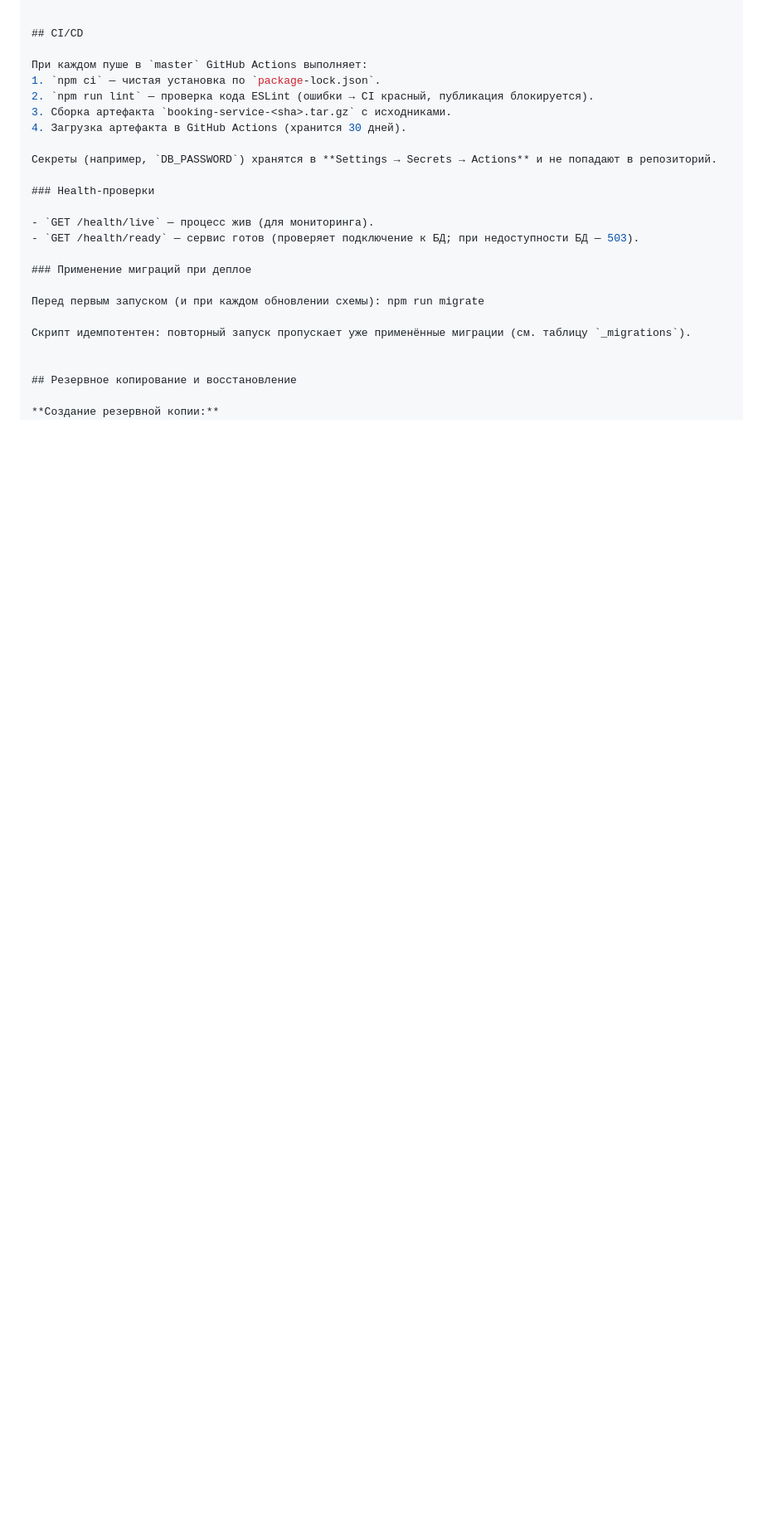
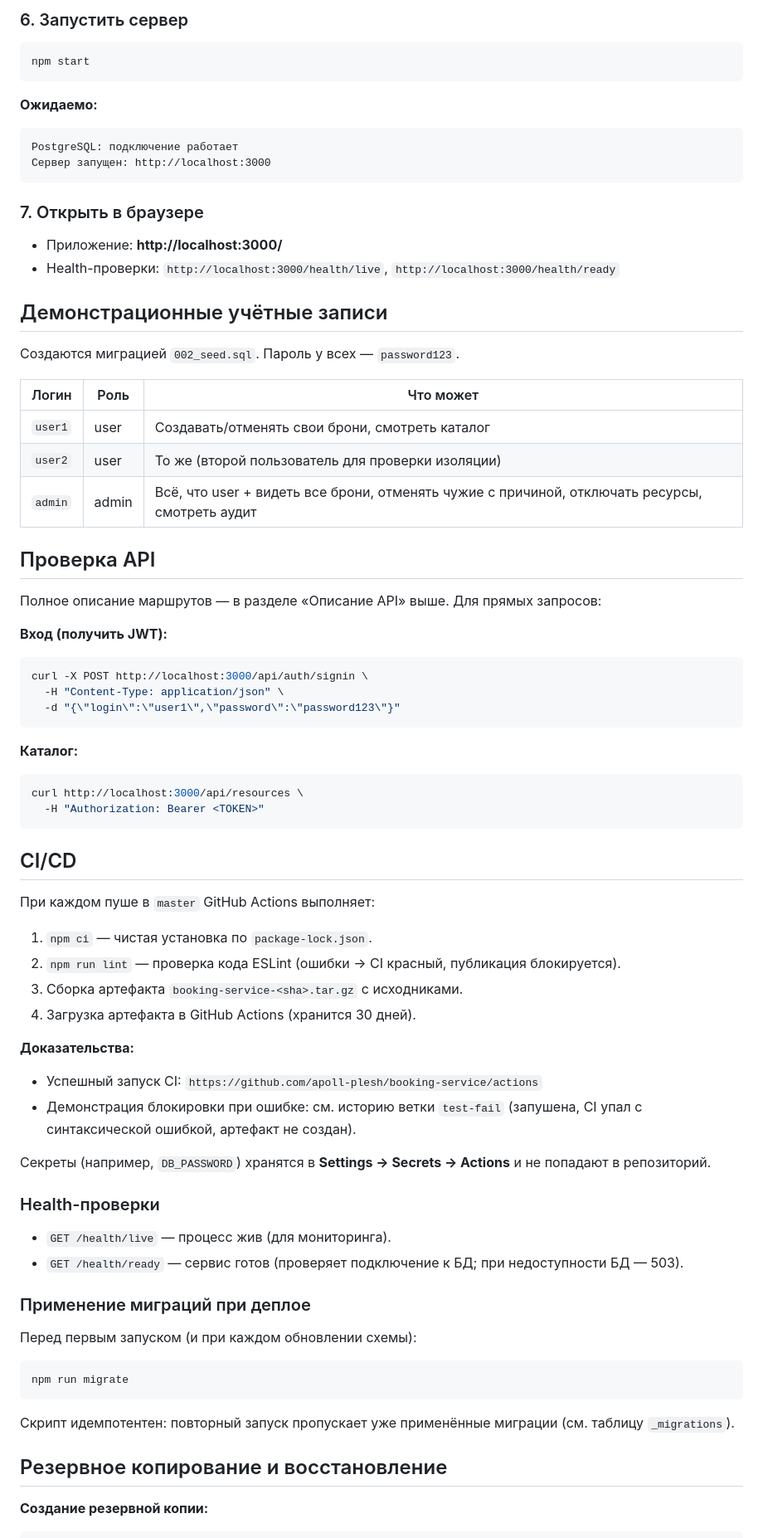
Before and after one commit to apoll-plesh/booking-service, a Markdown page: README.md, the part around one of its changes. Shown at 83% size. Drawn GitHub-style; blank space fills up the shorter version.

````diff
--- a/README.md
+++ b/README.md
@@ -235,3 +329,46 @@ booking-service/
+### 6. Запустить сервер
+
+```bash
+npm start
+```
+
+**Ожидаемо:**
+```
+PostgreSQL: подключение работает
+Сервер запущен: http://localhost:3000
+```
+
+### 7. Открыть в браузере
+
+- Приложение: **http://localhost:3000/**
+- Health-проверки: `http://localhost:3000/health/live`, `http://localhost:3000/health/ready`
+
+## Демонстрационные учётные записи
+
+Создаются миграцией `002_seed.sql`. Пароль у всех — `password123`.
+
+| Логин | Роль | Что может |
+|---|---|---|
+| `user1` | user | Создавать/отменять свои брони, смотреть каталог |
+| `user2` | user | То же (второй пользователь для проверки изоляции) |
+| `admin` | admin | Всё, что user + видеть все брони, отменять чужие с причиной, отключать ресурсы, смотреть аудит |
+
+## Проверка API
+
+Полное описание маршрутов — в разделе «Описание API» выше. Для прямых запросов:
+
+**Вход (получить JWT):**
+```bash
+curl -X POST http://localhost:3000/api/auth/signin \
+  -H "Content-Type: application/json" \
+  -d "{\"login\":\"user1\",\"password\":\"password123\"}"
+```
+
+**Каталог:**
+```bash
+curl http://localhost:3000/api/resources \
+  -H "Authorization: Bearer <TOKEN>"
+```
 
 ## CI/CD
 
@@ -240,6 +377,10 @@ booking-service/
 2. `npm run lint` — проверка кода ESLint (ошибки → CI красный, публикация блокируется).
 3. Сборка артефакта `booking-service-<sha>.tar.gz` с исходниками.
 4. Загрузка артефакта в GitHub Actions (хранится 30 дней).
+
+**Доказательства:**
+- Успешный запуск CI: `https://github.com/apoll-plesh/booking-service/actions`
+- Демонстрация блокировки при ошибке: см. историю ветки `test-fail` (запушена, CI упал с синтаксической ошибкой, артефакт не создан).
 
 Секреты (например, `DB_PASSWORD`) хранятся в **Settings → Secrets → Actions** и не попадают в репозиторий.
 
@@ -250,12 +391,15 @@ booking-service/
 
 ### Применение миграций при деплое
 
-Перед первым запуском (и при каждом обновлении схемы): npm run migrate
+Перед первым запуском (и при каждом обновлении схемы):
+```bash
+npm run migrate
+```
 
 Скрипт идемпотентен: повторный запуск пропускает уже применённые миграции (см. таблицу `_migrations`).
-
 
 ## Резервное копирование и восстановление
 
 **Создание резервной копии:**
+```bash
 pg_dump -U postgres -d brony -F c -f brony_backup.dump
````
Also changed, not shown: other parts of README.md (+150 -34 lines), docs/defense.md (added, +131 -0 lines).
